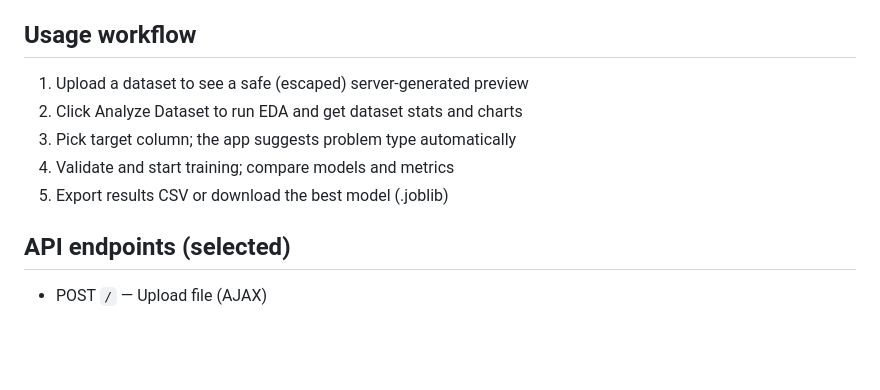
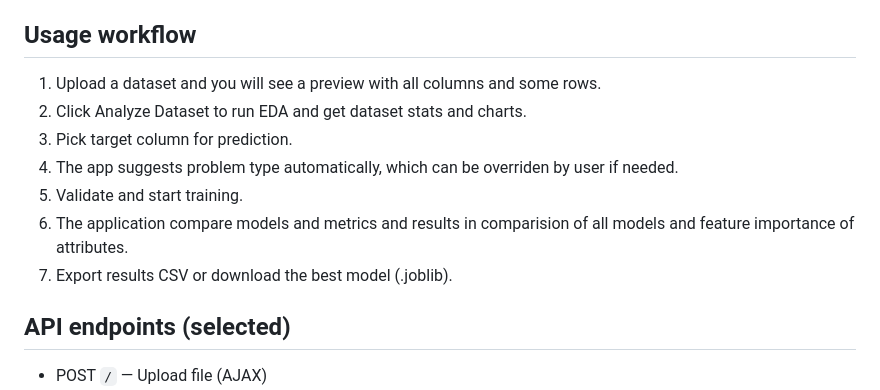
Before and after one commit to BoddapuLokesh/ML-Algorithm-Comparison, a Markdown page: README.md, the part around the change. Drawn GitHub-style; blank space fills up the shorter version.

```diff
--- a/README.md
+++ b/README.md
@@ -62,11 +62,13 @@ Notes
 
 ## Usage workflow
 
-1) Upload a dataset to see a safe (escaped) server-generated preview
-2) Click Analyze Dataset to run EDA and get dataset stats and charts
-3) Pick target column; the app suggests problem type automatically
-4) Validate and start training; compare models and metrics
-5) Export results CSV or download the best model (.joblib)
+1) Upload a dataset and you will see a preview with all columns and some rows.
+2) Click Analyze Dataset to run EDA and get dataset stats and charts.
+3) Pick target column for prediction.
+4) The app suggests problem type automatically, which can be overriden by user if needed.
+5) Validate and start training.
+6) The application compare models and metrics and results in comparision of all models and feature importance of attributes.
+7) Export results CSV or download the best model (.joblib).
 
 ## API endpoints (selected)
 
```
